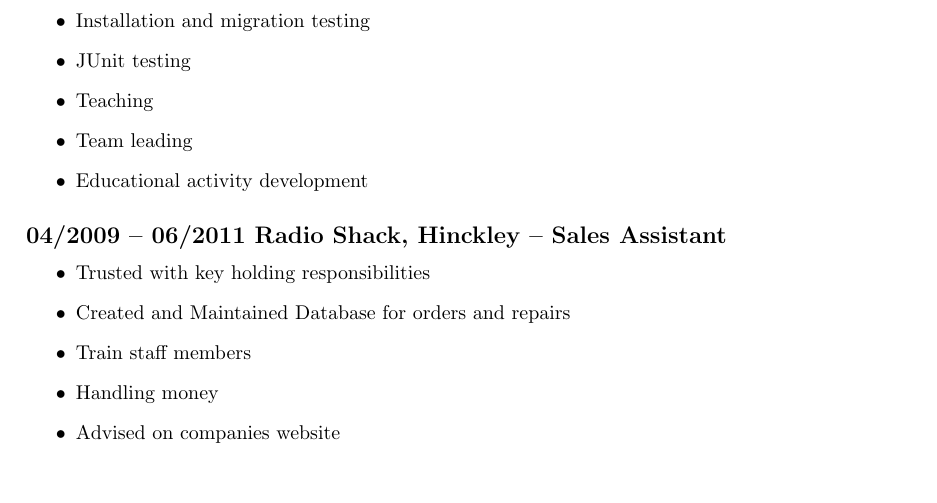
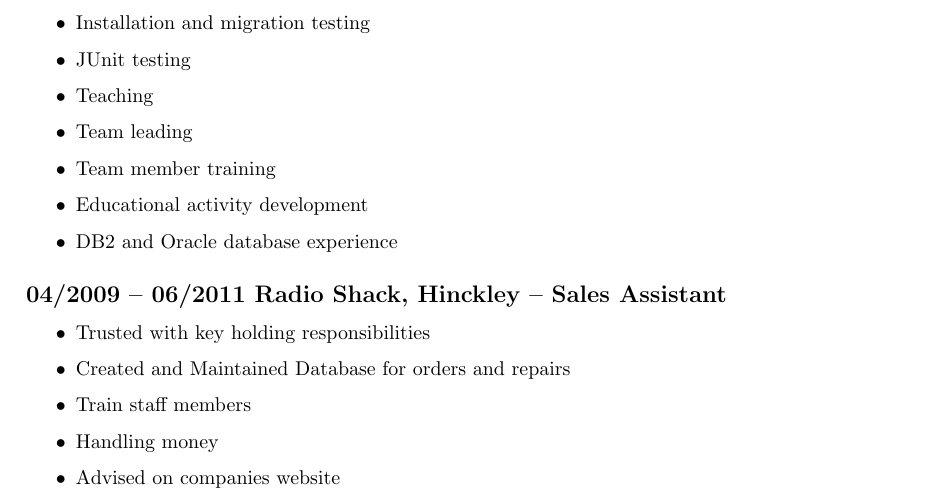
Before and after one commit to MentalMarriott/Latex_cv, a LaTeX CV (cv.tex): part of page 1 of 3, cut so that both start at the same text. Compiled offline with pdfLaTeX.

Commit message:
update IBM skills

```diff
--- a/cv.tex
+++ b/cv.tex
@@ -27,7 +27,9 @@
 	\item JUnit testing
 	\item Teaching
 	\item Team leading
+	\item Team member training
 	\item Educational activity development
+	\item DB2 and Oracle database experience
 \end{itemize}
 
 \subsection*{04/2009 -- 06/2011   Radio Shack, Hinckley -- Sales Assistant}
```
